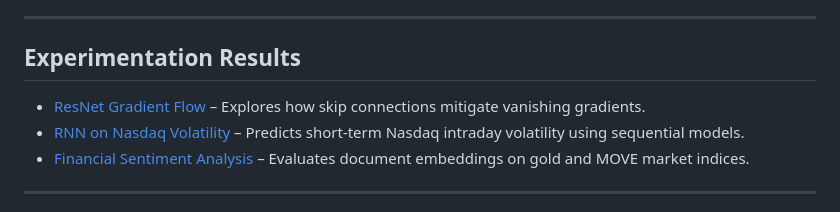
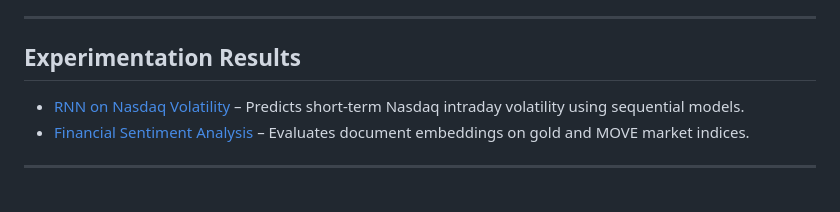
Before and after one commit to MingotJuliette/Mathematical-Roadmap-to-Deep-Learning-with-Practical-Financial-Applications, a Markdown page: README.md, the part around the change. GitHub-like rendering.

```diff
--- a/README.md
+++ b/README.md
@@ -27,7 +27,6 @@ The project is divided into **two main modules**: time series forecasting and tr
 
 ## Experimentation Results
 
-* [ResNet Gradient Flow](experimentation_result/gradient_flow.md) – Explores how skip connections mitigate vanishing gradients.
 * [RNN on Nasdaq Volatility](experimentation_result/RNN_Nasdaq.md) – Predicts short-term Nasdaq intraday volatility using sequential models.
 * [Financial Sentiment Analysis](experimentation_result/sentiment_analysis.md) – Evaluates document embeddings on gold and MOVE market indices.
 
```
